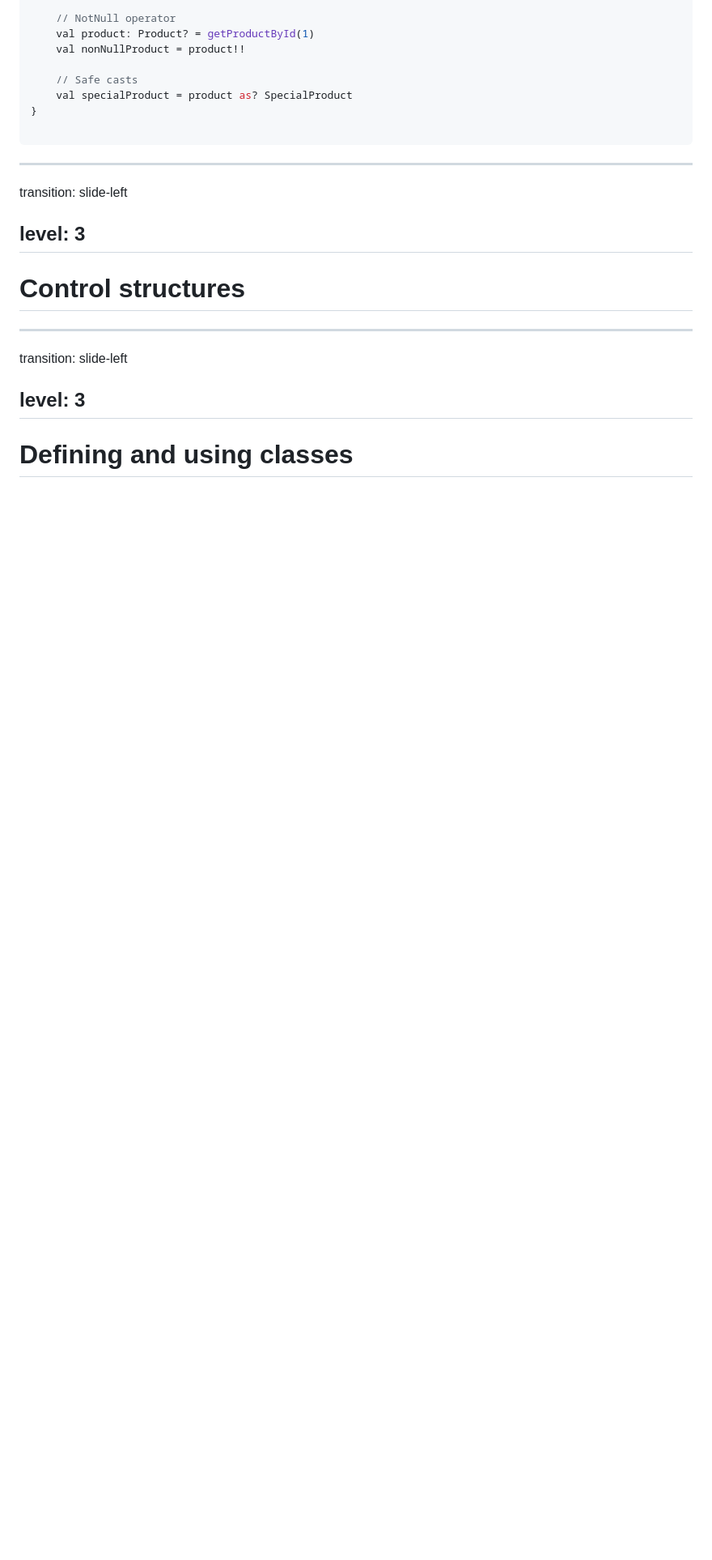
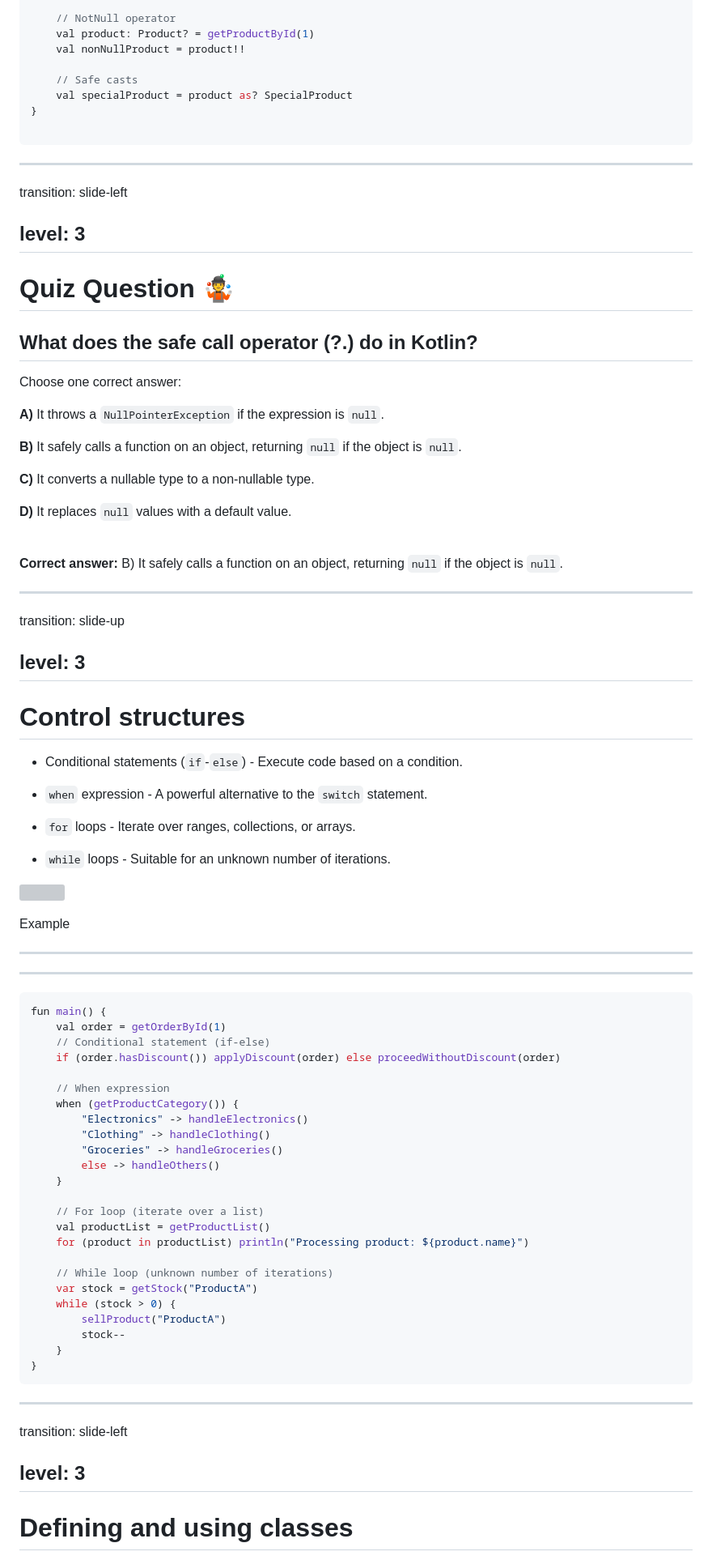
Before and after one commit to elenavanengelenmaslova/kotlin-basic-syntax-and-coding-conventions, a Markdown page: basic-syntax-and-coding-conventions/slides.md, the part around the change printed below. Shown: that part at 81% size. GitHub-like rendering; blank space fills up the shorter version; grey boxes are pictures that could not be loaded.

````diff
--- a/basic-syntax-and-coding-conventions/slides.md
+++ b/basic-syntax-and-coding-conventions/slides.md
@@ -644,18 +644,86 @@ fun main() {
 ```
 
 
-
-<!--
-Quiz: How does Kotlin handle null safety?
--->
-
 ---
 transition: slide-left
 
 level: 3
 ---
+# Quiz Question 🤹
+
+## What does the safe call operator (?.) do in Kotlin?
+
+Choose one correct answer:
+
+<v-clicks>
+
+**A)** It throws a `NullPointerException` if the expression is `null`.
+
+**B)** It safely calls a function on an object, returning `null` if the object is `null`.
+
+**C)** It converts a nullable type to a non-nullable type.
+
+**D)** It replaces `null` values with a default value.
+<br/><br/>
+
+**Correct answer:** B) It safely calls a function on an object, returning `null` if the object is `null`.
+
+</v-clicks>
+
+---
+transition: slide-up
+
+level: 3
+---
 # Control structures
 
+<v-clicks>
+
+- Conditional statements (`if`-`else`) - Execute code based on a condition.
+
+- `when` expression - A powerful alternative to the `switch` statement.
+
+- `for` loops - Iterate over ranges, collections, or arrays.
+
+- `while` loops - Suitable for an unknown number of iterations.
+
+</v-clicks>
+
+<img
+v-click
+class="absolute -bottom-15 -left-0 w-80 opacity-50"
+src="https://sli.dev/assets/arrow-bottom-left.svg"
+/>
+<p v-after class="absolute bottom-23 left-70 opacity-30 transform -rotate-40">Example</p>
+
+---
+---
+```kotlin  {all|4|7-12|14-16|18-23}
+fun main() {
+    val order = getOrderById(1)
+    // Conditional statement (if-else)
+    if (order.hasDiscount()) applyDiscount(order) else proceedWithoutDiscount(order)
+
+    // When expression
+    when (getProductCategory()) {
+        "Electronics" -> handleElectronics()
+        "Clothing" -> handleClothing()
+        "Groceries" -> handleGroceries()
+        else -> handleOthers()
+    }
+
+    // For loop (iterate over a list)
+    val productList = getProductList()
+    for (product in productList) println("Processing product: ${product.name}")
+
+    // While loop (unknown number of iterations)
+    var stock = getStock("ProductA")
+    while (stock > 0) {
+        sellProduct("ProductA")
+        stock--
+    }
+}
+```
 
 ---
 transition: slide-left
````
Also changed, not shown: other parts of basic-syntax-and-coding-conventions/slides.md (+154 -4 lines).
